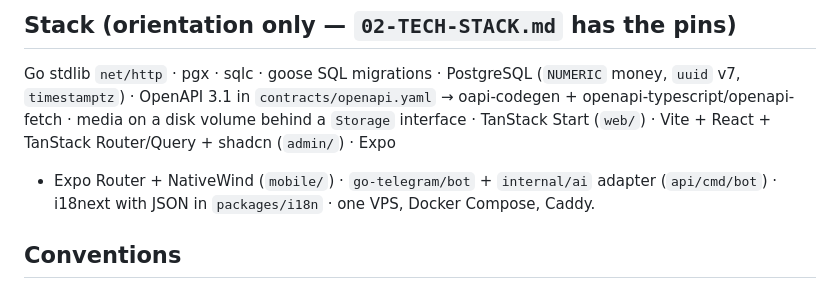
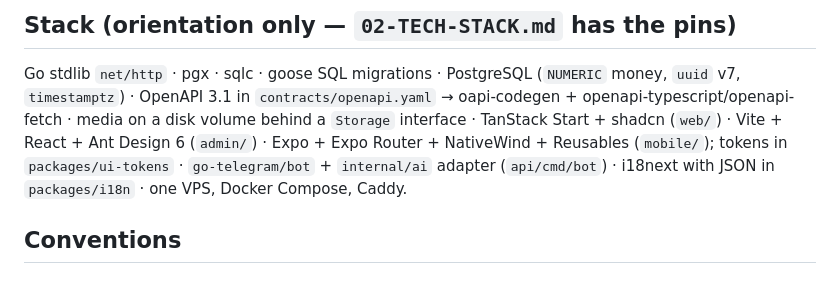
Before and after one commit to Sulton-Ali/savdo, a Markdown page: AGENTS.md, the part around the change. Drawn GitHub-style.

```diff
--- a/AGENTS.md
+++ b/AGENTS.md
@@ -64,8 +64,8 @@ branch) · `08-AI-WORKFLOW` fleet, loop, context discipline, failure modes.
 Go stdlib `net/http` · pgx · sqlc · goose SQL migrations · PostgreSQL (`NUMERIC` money,
 `uuid` v7, `timestamptz`) · OpenAPI 3.1 in `contracts/openapi.yaml` → oapi-codegen +
 openapi-typescript/openapi-fetch · media on a disk volume behind a `Storage` interface ·
-TanStack Start (`web/`) · Vite + React + TanStack Router/Query + shadcn (`admin/`) · Expo
-+ Expo Router + NativeWind (`mobile/`) · `go-telegram/bot` + `internal/ai` adapter
+TanStack Start + shadcn (`web/`) · Vite + React + Ant Design 6 (`admin/`) · Expo + Expo
+Router + NativeWind + Reusables (`mobile/`); tokens in `packages/ui-tokens` · `go-telegram/bot` + `internal/ai` adapter
 (`api/cmd/bot`) · i18next with JSON in `packages/i18n` · one VPS, Docker Compose, Caddy.
 
 ## Conventions
```
Also changed, not shown: docs/00-DECISIONS.md (+2 -0 lines), docs/02-TECH-STACK.md (+7 -3 lines).
